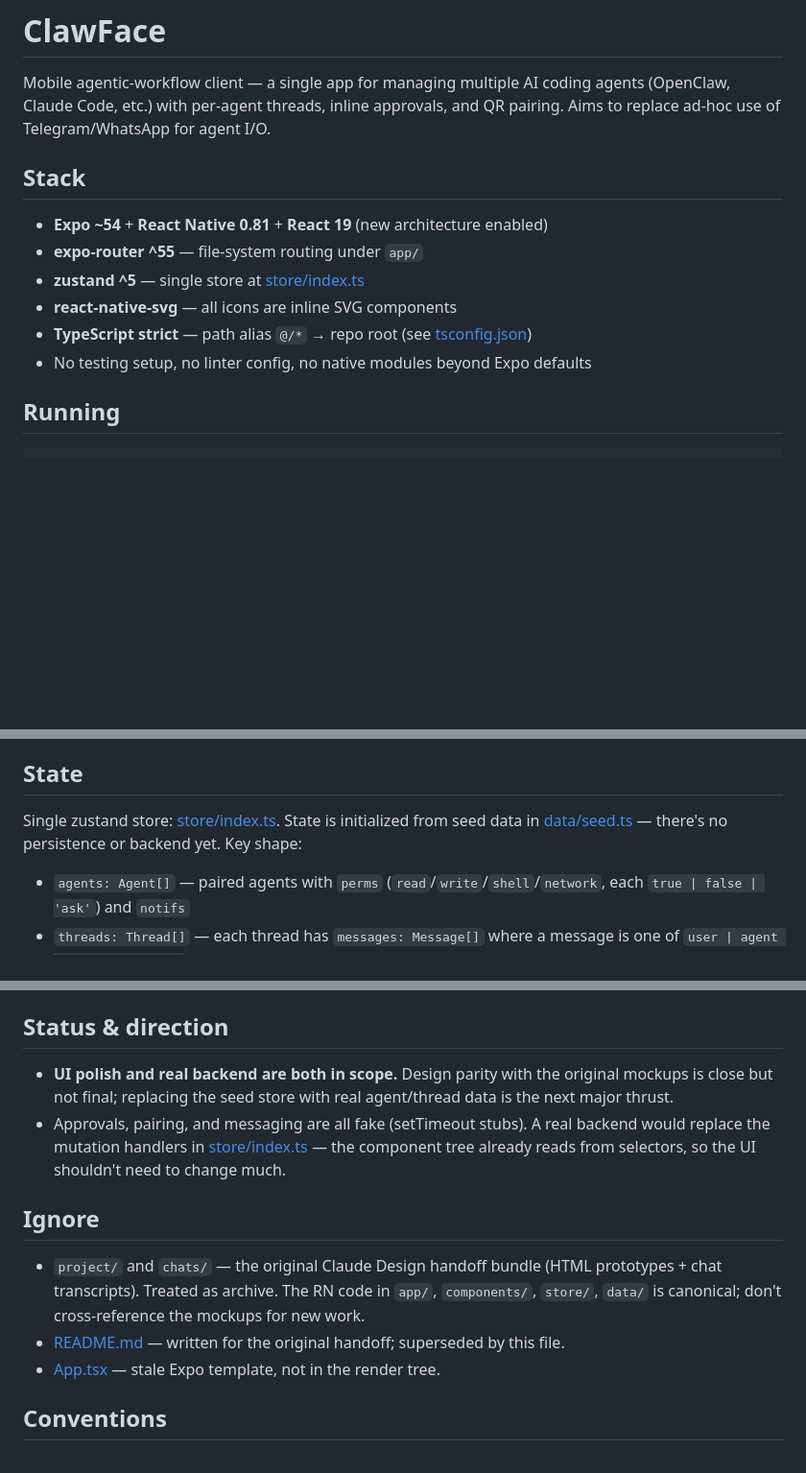
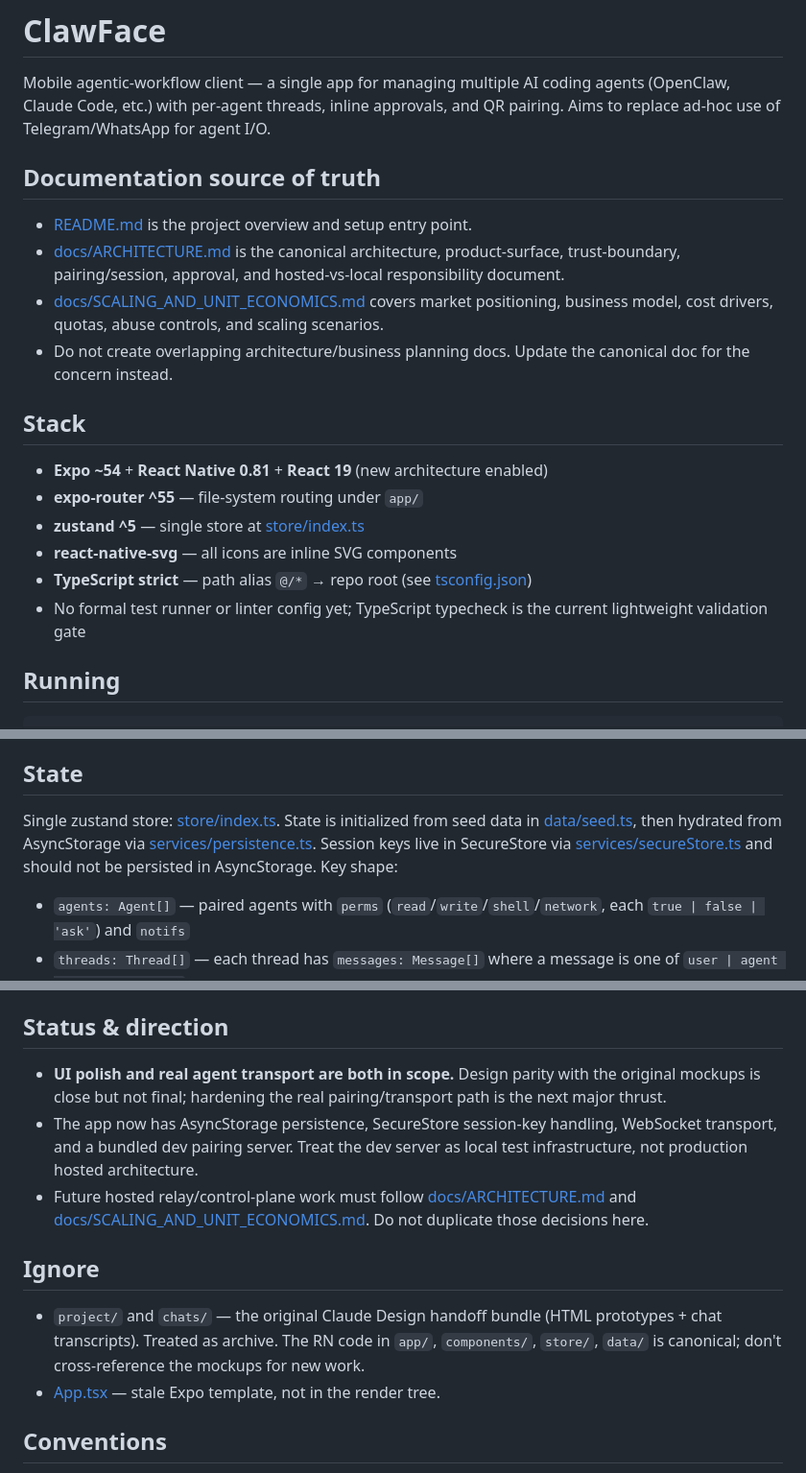
Before and after one commit to CrowBe/ClawFace, a Markdown page: CLAUDE.md, 3 parts joined by grey strips. Shown at 96% size. Drawn GitHub-style; blank space fills up the shorter version.

Commit message:
docs: clarify ClawFace documentation ownership

```diff
--- a/CLAUDE.md
+++ b/CLAUDE.md
@@ -1,6 +1,13 @@
 # ClawFace
 
 Mobile agentic-workflow client — a single app for managing multiple AI coding agents (OpenClaw, Claude Code, etc.) with per-agent threads, inline approvals, and QR pairing. Aims to replace ad-hoc use of Telegram/WhatsApp for agent I/O.
+
+## Documentation source of truth
+
+- [README.md](README.md) is the project overview and setup entry point.
+- [docs/ARCHITECTURE.md](docs/ARCHITECTURE.md) is the canonical architecture, product-surface, trust-boundary, pairing/session, approval, and hosted-vs-local responsibility document.
+- [docs/SCALING_AND_UNIT_ECONOMICS.md](docs/SCALING_AND_UNIT_ECONOMICS.md) covers market positioning, business model, cost drivers, quotas, abuse controls, and scaling scenarios.
+- Do not create overlapping architecture/business planning docs. Update the canonical doc for the concern instead.
 
 ## Stack
 
@@ -9,7 +16,7 @@ Mobile agentic-workflow client — a single app for managing multiple AI coding
 - **zustand ^5** — single store at [store/index.ts](store/index.ts)
 - **react-native-svg** — all icons are inline SVG components
 - **TypeScript strict** — path alias `@/*` → repo root (see [tsconfig.json](tsconfig.json))
-- No testing setup, no linter config, no native modules beyond Expo defaults
+- No formal test runner or linter config yet; TypeScript typecheck is the current lightweight validation gate
 
 ## Running
 
@@ -43,7 +50,7 @@ The tab bar ("Agents / Alerts / Me") is rendered inline in [app/index.tsx](app/i
 
 ## State
 
-Single zustand store: [store/index.ts](store/index.ts). State is initialized from seed data in [data/seed.ts](data/seed.ts) — there's no persistence or backend yet. Key shape:
+Single zustand store: [store/index.ts](store/index.ts). State is initialized from seed data in [data/seed.ts](data/seed.ts), then hydrated from AsyncStorage via [services/persistence.ts](services/persistence.ts). Session keys live in SecureStore via [services/secureStore.ts](services/secureStore.ts) and should not be persisted in AsyncStorage. Key shape:
 
 - `agents: Agent[]` — paired agents with `perms` (`read`/`write`/`shell`/`network`, each `true | false | 'ask'`) and `notifs`
 - `threads: Thread[]` — each thread has `messages: Message[]` where a message is one of `user | agent | tool | approval`
@@ -61,13 +68,13 @@ Safe-area handling: screens call `useSafeAreaInsets()` and apply padding manuall
 
 ## Status & direction
 
-- **UI polish and real backend are both in scope.** Design parity with the original mockups is close but not final; replacing the seed store with real agent/thread data is the next major thrust.
-- Approvals, pairing, and messaging are all fake (setTimeout stubs). A real backend would replace the mutation handlers in [store/index.ts](store/index.ts) — the component tree already reads from selectors, so the UI shouldn't need to change much.
+- **UI polish and real agent transport are both in scope.** Design parity with the original mockups is close but not final; hardening the real pairing/transport path is the next major thrust.
+- The app now has AsyncStorage persistence, SecureStore session-key handling, WebSocket transport, and a bundled dev pairing server. Treat the dev server as local test infrastructure, not production hosted architecture.
+- Future hosted relay/control-plane work must follow [docs/ARCHITECTURE.md](docs/ARCHITECTURE.md) and [docs/SCALING_AND_UNIT_ECONOMICS.md](docs/SCALING_AND_UNIT_ECONOMICS.md). Do not duplicate those decisions here.
 
 ## Ignore
 
 - `project/` and `chats/` — the original Claude Design handoff bundle (HTML prototypes + chat transcripts). Treated as archive. The RN code in `app/`, `components/`, `store/`, `data/` is canonical; don't cross-reference the mockups for new work.
-- [README.md](README.md) — written for the original handoff; superseded by this file.
 - [App.tsx](App.tsx) — stale Expo template, not in the render tree.
 
 ## Conventions
```
Also changed, not shown: docs/ARCHITECTURE.md (+7 -0 lines).
